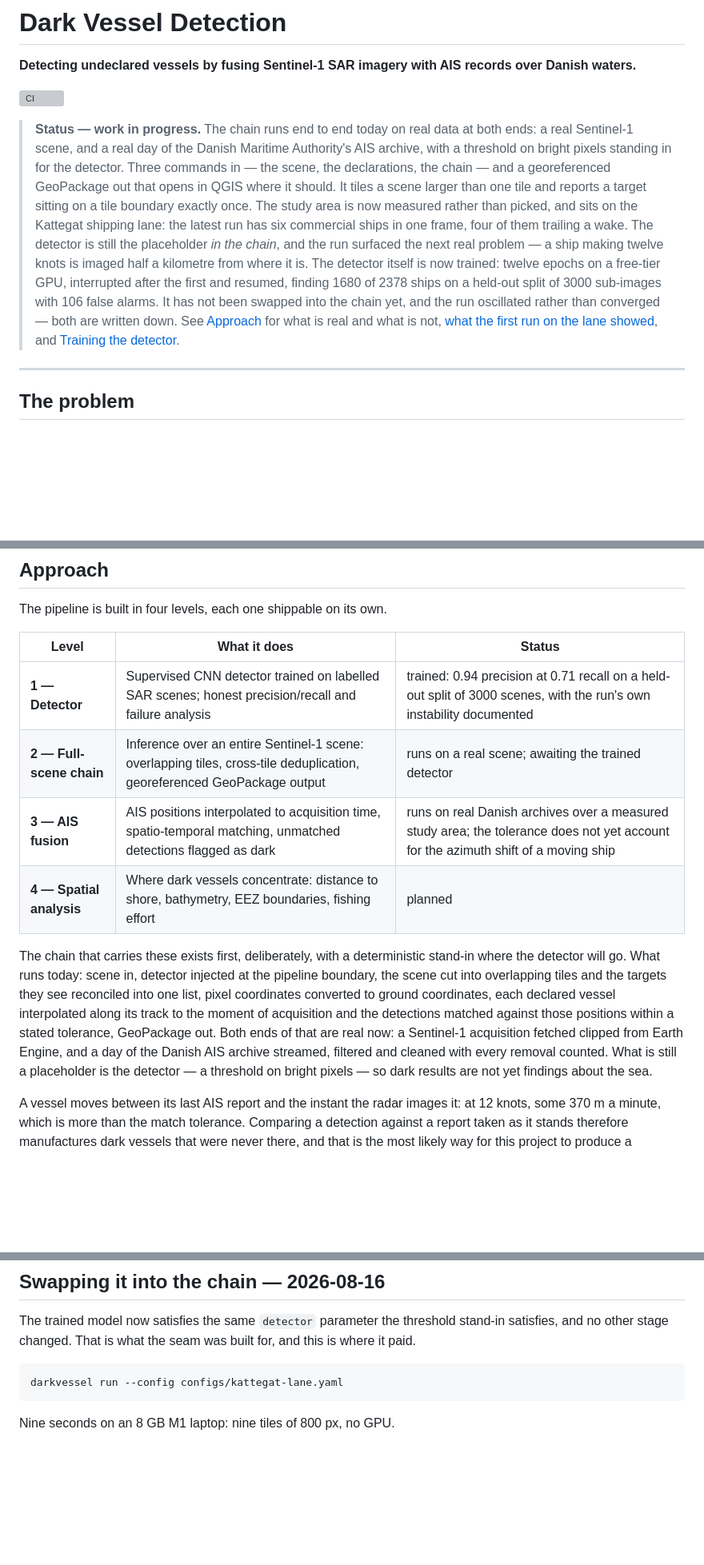
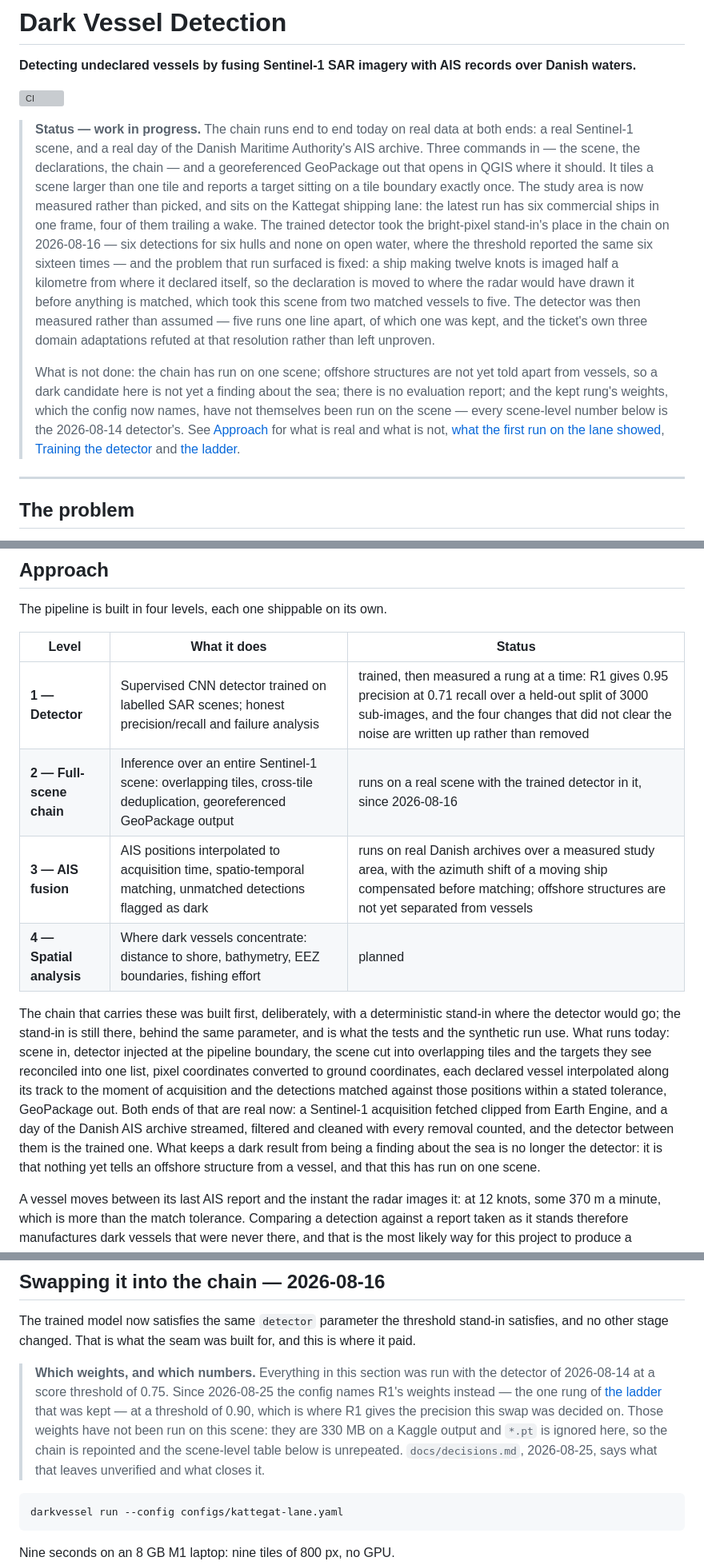
Before and after one commit to esamoun/dark-vessel-detection, a Markdown page: README.md, 3 parts joined by grey strips. Shown at 80% size. Drawn GitHub-style; blank space fills up the shorter version; grey boxes are pictures that could not be loaded.

Commit message:
docs: the chapeau says what the chain actually runs
The status block still said the detector was a threshold on bright pixels and had
not been swapped in, nine days after it was, and the level table still had level 2
awaiting the trained detector and level 3 not compensating the azimuth shift. Both
were done and written up further down the same file, so the README contradicted
itself for anyone who read past the first screen.

What replaces it says what is not done as plainly: one scene, no separation of
offshore structures from vessels, no evaluation report, and a kept rung whose
weights the config now names but which has not been run on the scene. The swap
section carries the same caveat, because every scene-level number in it is the
2026-08-14 detector's.

Co-Authored-By: Claude Opus 5 <noreply@anthropic.com>

````diff
--- a/README.md
+++ b/README.md
@@ -5,20 +5,27 @@
 [![CI](https://github.com/esamoun/dark-vessel-detection/actions/workflows/ci.yml/badge.svg)](https://github.com/esamoun/dark-vessel-detection/actions/workflows/ci.yml)
 
 > **Status — work in progress.** The chain runs end to end today on real data at both ends: a real
-> Sentinel-1 scene, and a real day of the Danish Maritime Authority's AIS archive, with a
-> threshold on bright pixels standing in for the detector. Three commands in — the scene, the
-> declarations, the chain — and a georeferenced GeoPackage out that opens in QGIS where it should.
-> It tiles a scene larger than one tile and reports a target sitting on a tile boundary exactly
-> once. The study area is now measured rather than picked, and sits on the Kattegat shipping lane:
-> the latest run has six commercial ships in one frame, four of them trailing a wake. The detector
-> is still the placeholder *in the chain*, and the run surfaced the next real problem — a ship
-> making twelve knots is imaged half a kilometre from where it is. The detector itself is now
-> trained: twelve epochs on a free-tier GPU, interrupted after the first and resumed, finding
-> 1680 of 2378 ships on a held-out split of 3000 sub-images with 106 false alarms. It has not
-> been swapped into the chain yet, and the run oscillated rather than converged — both are
-> written down. See [Approach](#approach) for what is real and
+> Sentinel-1 scene, and a real day of the Danish Maritime Authority's AIS archive. Three commands
+> in — the scene, the declarations, the chain — and a georeferenced GeoPackage out that opens in
+> QGIS where it should. It tiles a scene larger than one tile and reports a target sitting on a
+> tile boundary exactly once. The study area is now measured rather than picked, and sits on the
+> Kattegat shipping lane: the latest run has six commercial ships in one frame, four of them
+> trailing a wake. The trained detector took the bright-pixel stand-in's place in the chain on
+> 2026-08-16 — six detections for six hulls and none on open water, where the threshold reported
+> the same six sixteen times — and the problem that run surfaced is fixed: a ship making twelve
+> knots is imaged half a kilometre from where it declared itself, so the declaration is moved to
+> where the radar would have drawn it before anything is matched, which took this scene from two
+> matched vessels to five. The detector was then measured rather than assumed — five runs one line
+> apart, of which one was kept, and the ticket's own three domain adaptations refuted at that
+> resolution rather than left unproven.
+>
+> What is not done: the chain has run on one scene; offshore structures are not yet told apart
+> from vessels, so a dark candidate here is not yet a finding about the sea; there is no evaluation
+> report; and the kept rung's weights, which the config now names, have not themselves been run on
+> the scene — every scene-level number below is the 2026-08-14 detector's. See
+> [Approach](#approach) for what is real and
 > what is not, [what the first run on the lane showed](#what-the-first-run-on-the-lane-showed--2026-08-14),
-> and [Training the detector](#training-the-detector).
+> [Training the detector](#training-the-detector) and [the ladder](#the-ladder--2026-08-23).
 
 ---
 
@@ -39,20 +46,23 @@ The pipeline is built in four levels, each one shippable on its own.
 
 | Level | What it does | Status |
 | --- | --- | --- |
-| **1 — Detector** | Supervised CNN detector trained on labelled SAR scenes; honest precision/recall and failure analysis | trained: 0.94 precision at 0.71 recall on a held-out split of 3000 scenes, with the run's own instability documented |
-| **2 — Full-scene chain** | Inference over an entire Sentinel-1 scene: overlapping tiles, cross-tile deduplication, georeferenced GeoPackage output | runs on a real scene; awaiting the trained detector |
-| **3 — AIS fusion** | AIS positions interpolated to acquisition time, spatio-temporal matching, unmatched detections flagged as dark | runs on real Danish archives over a measured study area; the tolerance does not yet account for the azimuth shift of a moving ship |
+| **1 — Detector** | Supervised CNN detector trained on labelled SAR scenes; honest precision/recall and failure analysis | trained, then measured a rung at a time: R1 gives 0.95 precision at 0.71 recall over a held-out split of 3000 sub-images, and the four changes that did not clear the noise are written up rather than removed |
+| **2 — Full-scene chain** | Inference over an entire Sentinel-1 scene: overlapping tiles, cross-tile deduplication, georeferenced GeoPackage output | runs on a real scene with the trained detector in it, since 2026-08-16 |
+| **3 — AIS fusion** | AIS positions interpolated to acquisition time, spatio-temporal matching, unmatched detections flagged as dark | runs on real Danish archives over a measured study area, with the azimuth shift of a moving ship compensated before matching; offshore structures are not yet separated from vessels |
 | **4 — Spatial analysis** | Where dark vessels concentrate: distance to shore, bathymetry, EEZ boundaries, fishing effort | planned |
 
-The chain that carries these exists first, deliberately, with a deterministic stand-in where the
-detector will go. What runs today: scene in, detector injected at the pipeline boundary, the
+The chain that carries these was built first, deliberately, with a deterministic stand-in where
+the detector would go; the stand-in is still there, behind the same parameter, and is what the
+tests and the synthetic run use. What runs today: scene in, detector injected at the pipeline
+boundary, the
 scene cut into overlapping tiles and the targets they see reconciled into one list, pixel
 coordinates converted to ground coordinates, each declared vessel interpolated along its track to
 the moment of acquisition and the detections matched against those positions within a stated
 tolerance, GeoPackage out. Both ends of that are real now: a Sentinel-1 acquisition fetched
 clipped from Earth Engine, and a day of the Danish AIS archive streamed, filtered and cleaned
-with every removal counted. What is still a placeholder is the detector — a threshold on bright
-pixels — so dark results are not yet findings about the sea.
+with every removal counted, and the detector between them is the trained one. What keeps a dark
+result from being a finding about the sea is no longer the detector: it is that nothing yet tells
+an offshore structure from a vessel, and that this has run on one scene.
 
 A vessel moves between its last AIS report and the instant the radar images it: at 12 knots, some
 370 m a minute, which is more than the match tolerance. Comparing a detection against a report
@@ -532,6 +542,14 @@ darkvessel compare --config configs/ladder.yaml
 The trained model now satisfies the same `detector` parameter the threshold stand-in satisfies,
 and no other stage changed. That is what the seam was built for, and this is where it paid.
 
+> **Which weights, and which numbers.** Everything in this section was run with the detector of
+> 2026-08-14 at a score threshold of 0.75. Since 2026-08-25 the config names R1's weights instead
+> — the one rung of [the ladder](#the-ladder--2026-08-23) that was kept — at a threshold of 0.90,
+> which is where R1 gives the precision this swap was decided on. Those weights have not been run
+> on this scene: they are 330 MB on a Kaggle output and `*.pt` is ignored here, so the chain is
+> repointed and the scene-level table below is unrepeated. `docs/decisions.md`, 2026-08-25, says
+> what that leaves unverified and what closes it.
+
 ```bash
 darkvessel run --config configs/kattegat-lane.yaml
 ```
````
